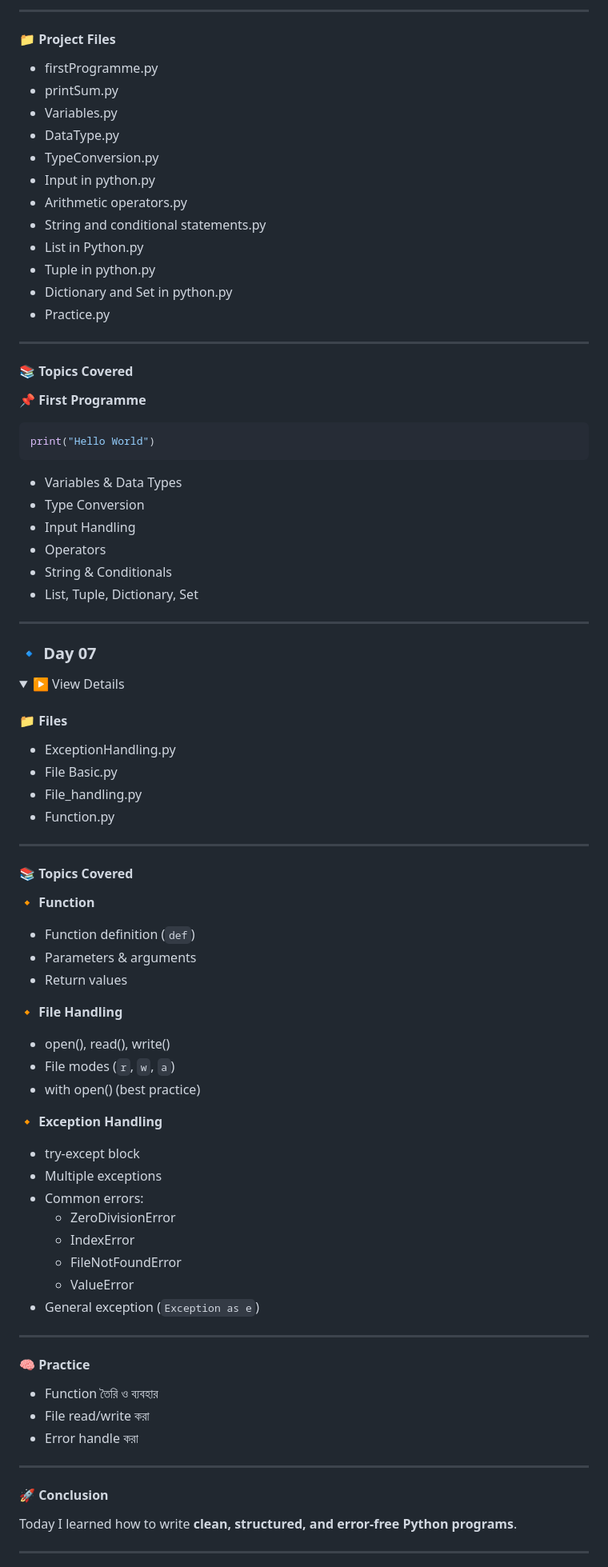
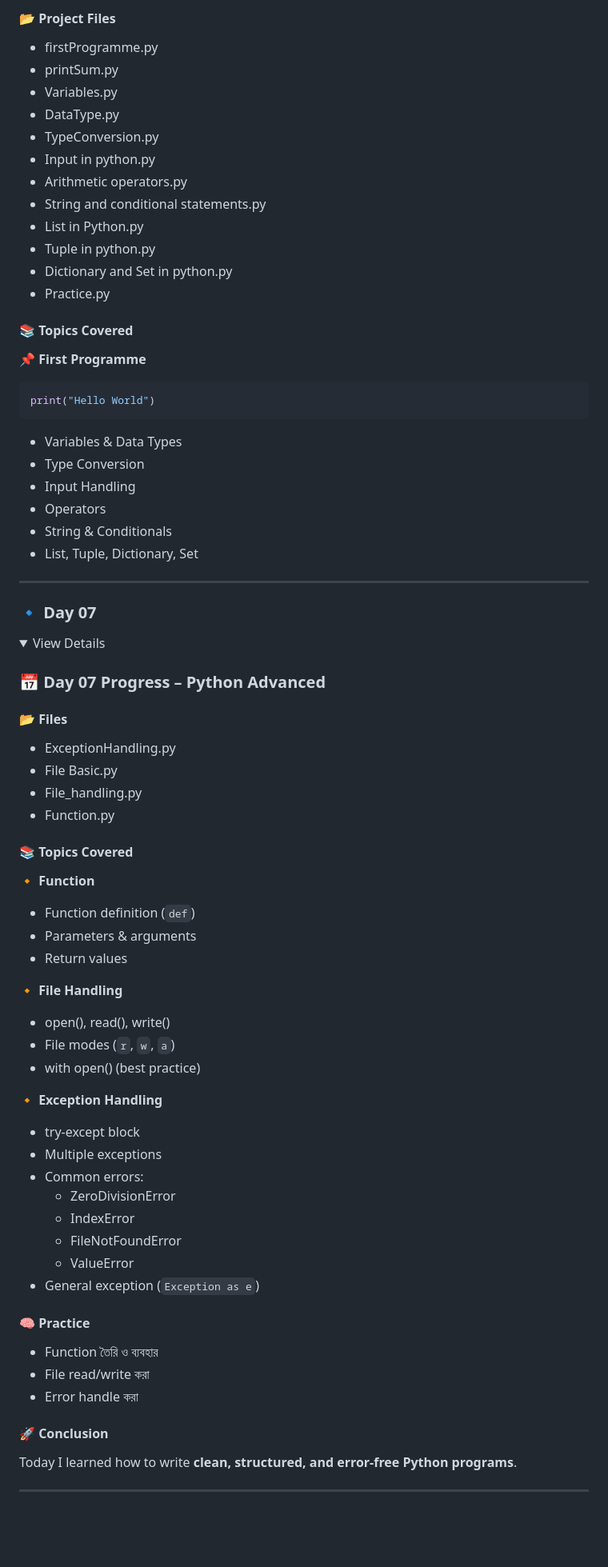
Before and after one commit to Md-Sohag-ALi/Full-Stack-Web_B210101014, a Markdown page: README.md, the part around one of its changes. Shown at 80% size. Rendered like a GitHub page; folded sections open; blank space fills up the shorter version.

Commit message:
Update README with author info and learning progress
Added author information and updated learning progress details for Days 5 to 7.

````diff
--- a/README.md
+++ b/README.md
@@ -256,21 +261,18 @@ This repository contains my Python learning practice organized by topics.
 
----
+#### 📂 Project Files
 
-#### 📁 Project Files
-- firstProgramme.py
-- printSum.py
-- Variables.py
-- DataType.py
-- TypeConversion.py
-- Input in python.py
-- Arithmetic operators.py
-- String and conditional statements.py
-- List in Python.py
-- Tuple in python.py
-- Dictionary and Set in python.py
-- Practice.py
-
----
+* firstProgramme.py
+* printSum.py
+* Variables.py
+* DataType.py
+* TypeConversion.py
+* Input in python.py
+* Arithmetic operators.py
+* String and conditional statements.py
+* List in Python.py
+* Tuple in python.py
+* Dictionary and Set in python.py
+* Practice.py
 
 #### 📚 Topics Covered
 
@@ -279,61 +281,61 @@ This repository contains my Python learning practice organized by topics.
 print("Hello World")
 ```
 
-- Variables & Data Types
-- Type Conversion
-- Input Handling
-- Operators
-- String & Conditionals
-- List, Tuple, Dictionary, Set
+* Variables & Data Types
+* Type Conversion
+* Input Handling
+* Operators
+* String & Conditionals
+* List, Tuple, Dictionary, Set
 
 </details>
 
 ---
 
 ### 🔹 Day 07
+
 <details>
-<summary>▶ View Details</summary>
+<summary>View Details</summary>
 
-#### 📁 Files
-- ExceptionHandling.py
-- File Basic.py
-- File_handling.py
-- Function.py
+### 📅 Day 07 Progress – Python Advanced
 
----
+#### 📂 Files
+
+* ExceptionHandling.py
+* File Basic.py
+* File_handling.py
+* Function.py
 
 #### 📚 Topics Covered
 
 **🔸 Function**
-- Function definition (`def`)
-- Parameters & arguments
-- Return values
+* Function definition (`def`)
+* Parameters & arguments
+* Return values
 
 **🔸 File Handling**
-- open(), read(), write()
-- File modes (`r`, `w`, `a`)
-- with open() (best practice)
+* open(), read(), write()
+* File modes (`r`, `w`, `a`)
+* with open() (best practice)
 
 **🔸 Exception Handling**
-- try-except block
-- Multiple exceptions
-- Common errors:
-  - ZeroDivisionError
-  - IndexError
-  - FileNotFoundError
-  - ValueError
-- General exception (`Exception as e`)
-
----
+* try-except block
+* Multiple exceptions
+* Common errors:
+  * ZeroDivisionError
+  * IndexError
+  * FileNotFoundError
+  * ValueError
+* General exception (`Exception as e`)
 
 #### 🧠 Practice
-- Function তৈরি ও ব্যবহার
-- File read/write করা
-- Error handle করা
 
----
+* Function তৈরি ও ব্যবহার
+* File read/write করা
+* Error handle করা
 
 #### 🚀 Conclusion
+
 Today I learned how to write **clean, structured, and error-free Python programs**.
 
 </details>
````
Also changed, not shown: other parts of README.md (+205 -227 lines).
